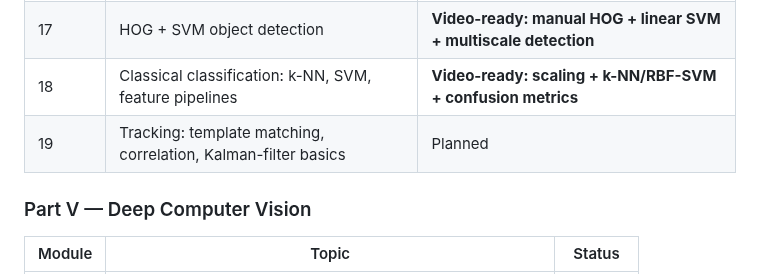
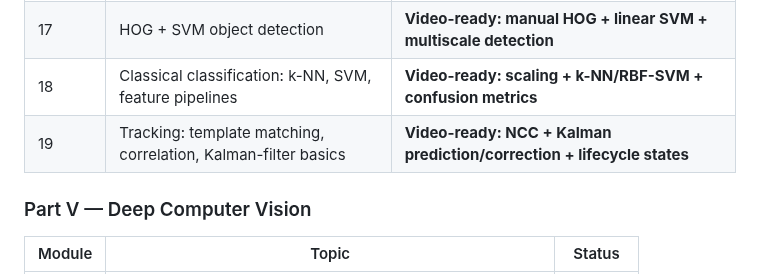
Before and after one commit to indrakanti/9x_ComputerVision_-, a Markdown page: COURSE_ROADMAP.md, the part around the change. Rendered like a GitHub page.

Commit message:
Mark classical tracking lesson video-ready

```diff
--- a/COURSE_ROADMAP.md
+++ b/COURSE_ROADMAP.md
@@ -59,7 +59,7 @@ The course is designed for engineers who want more than API-level OpenCV example
 | 16 | Contours, connected components, shape descriptors | **Video-ready: region labeling + contour topology + descriptors** |
 | 17 | HOG + SVM object detection | **Video-ready: manual HOG + linear SVM + multiscale detection** |
 | 18 | Classical classification: k-NN, SVM, feature pipelines | **Video-ready: scaling + k-NN/RBF-SVM + confusion metrics** |
-| 19 | Tracking: template matching, correlation, Kalman-filter basics | Planned |
+| 19 | Tracking: template matching, correlation, Kalman-filter basics | **Video-ready: NCC + Kalman prediction/correction + lifecycle states** |
 
 ### Part V — Deep Computer Vision
 
```
